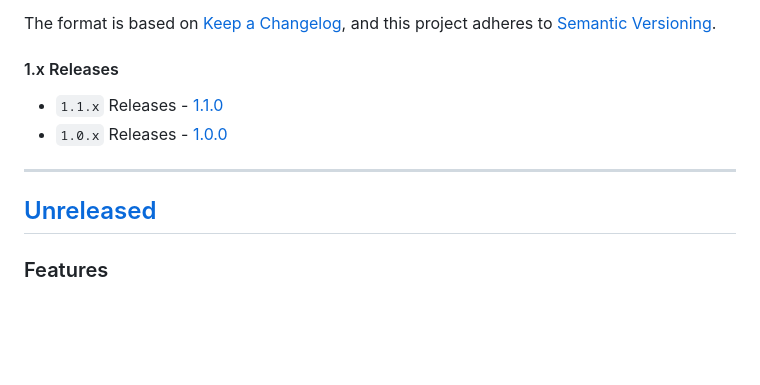
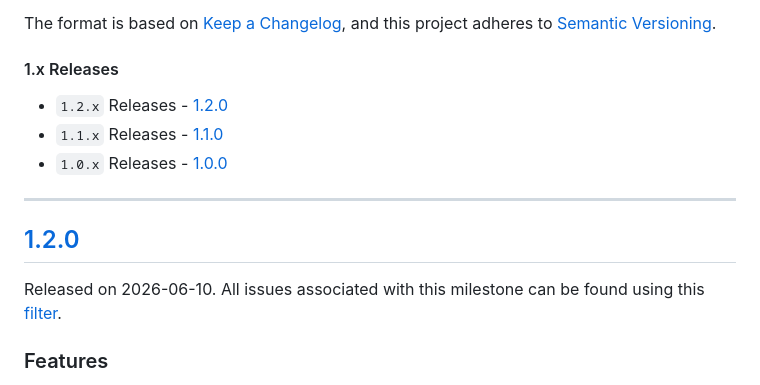
Before and after one commit to space-code/network-layer, a Markdown page: CHANGELOG.md, the part around one of its changes. GitHub-like rendering; blank space fills up the shorter version.

Commit message:
[Release] NetworkLayer 1.2.0

```diff
--- a/CHANGELOG.md
+++ b/CHANGELOG.md
@@ -6,11 +6,16 @@ The format is based on [Keep a Changelog](https://keepachangelog.com/en/1.0.0/),
 and this project adheres to [Semantic Versioning](https://semver.org/spec/v2.0.0.html).
 
 #### 1.x Releases
+- `1.2.x` Releases - [1.2.0](#120)
 - `1.1.x` Releases - [1.1.0](#110)
 - `1.0.x` Releases - [1.0.0](#100)
 
 ---
-## [Unreleased]
+
+
+## [1.2.0](https://github.com/space-code/network-layer/releases/tag/1.2.0)
+
+Released on 2026-06-10. All issues associated with this milestone can be found using this [filter](https://github.com/space-code/network-layer/milestones?state=closed&q=1.2.0).
 
 ### Features
 - Implement credentials refresh
```
Also changed, not shown: other parts of CHANGELOG.md (+1 -1 lines), README.md (+1 -1 lines).
